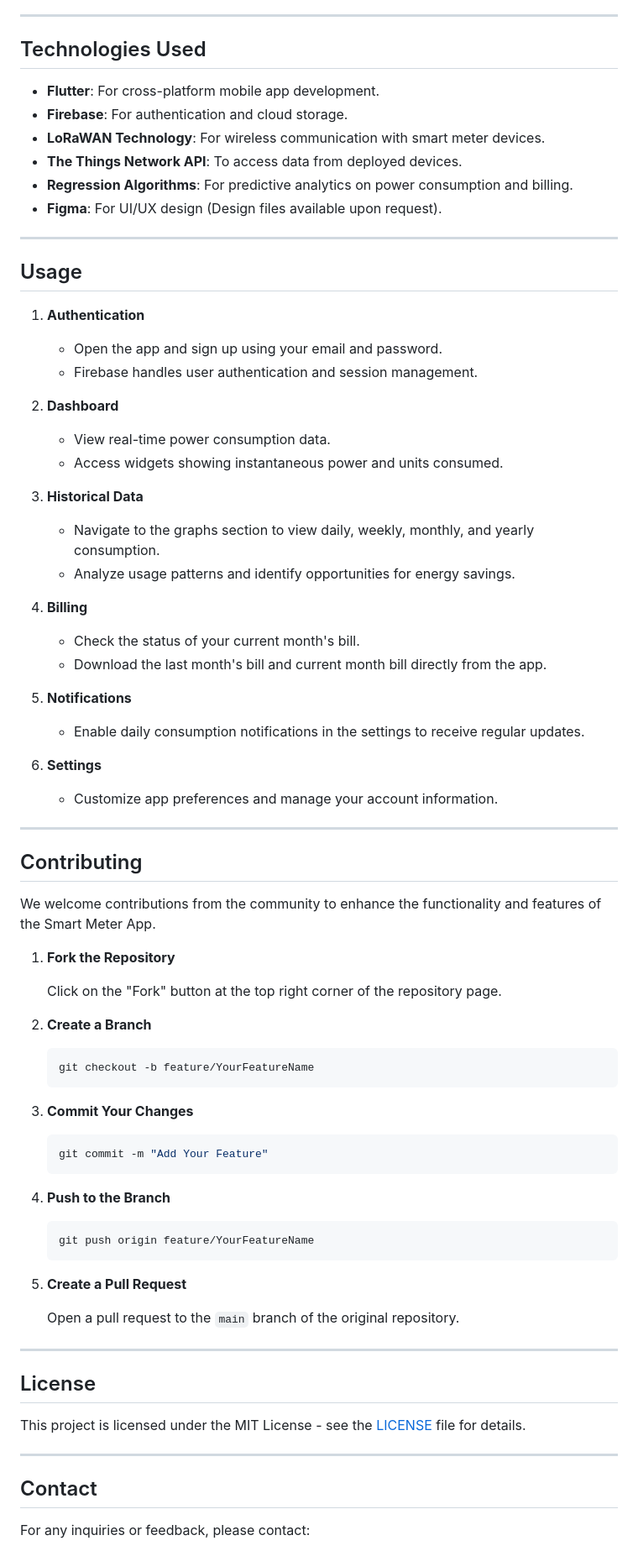
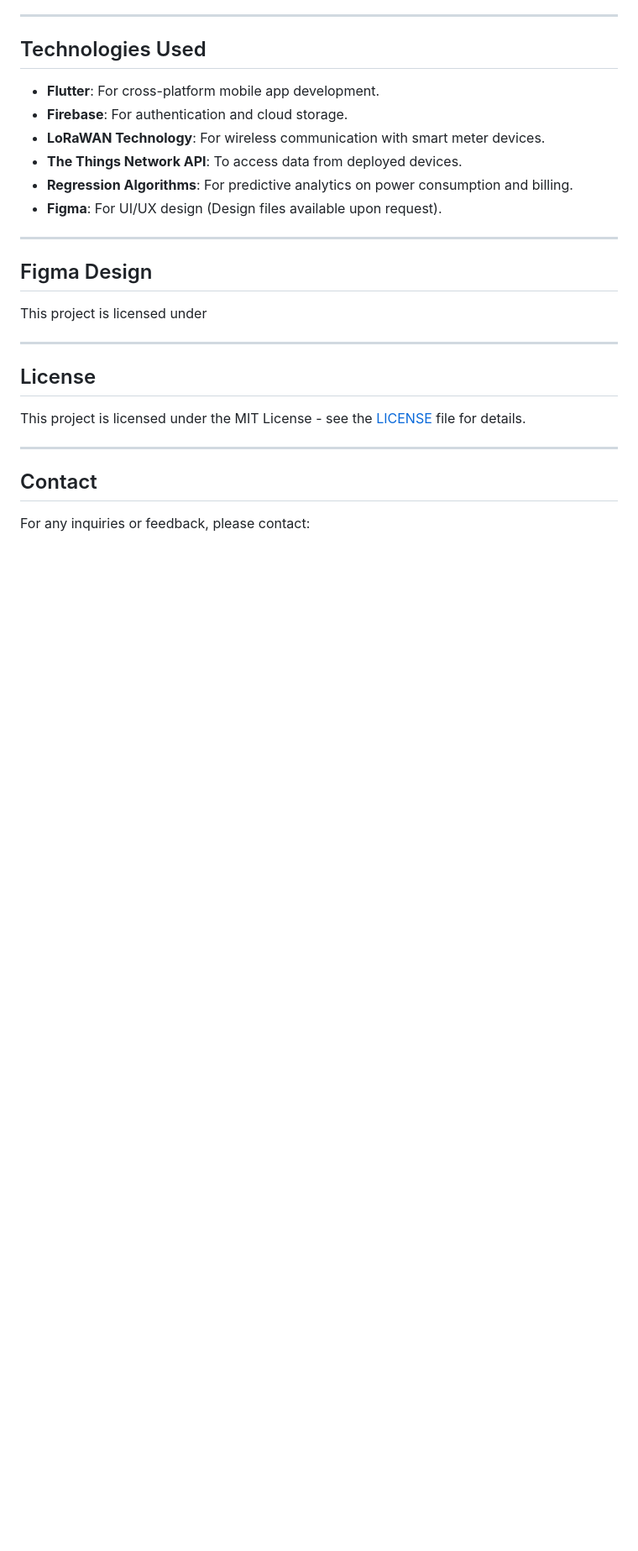
Before and after one commit to Hammad-Safeer42/LoRaWAN-SmartMeter-App, a Markdown page: README.md, the part around the change printed below. Shown: that part at 84% size. GitHub-like rendering; blank space fills up the shorter version.

````diff
--- a/README.md
+++ b/README.md
@@ -114,68 +86,8 @@ The app follows a **Model-View-Controller (MVC)** architecture, ensuring a clear
 - **Figma**: For UI/UX design (Design files available upon request).
 
 ---
-
-## Usage
-
-1. **Authentication**
-
-   - Open the app and sign up using your email and password.
-   - Firebase handles user authentication and session management.
-
-2. **Dashboard**
-
-   - View real-time power consumption data.
-   - Access widgets showing instantaneous power and units consumed.
-
-3. **Historical Data**
-
-   - Navigate to the graphs section to view daily, weekly, monthly, and yearly consumption.
-   - Analyze usage patterns and identify opportunities for energy savings.
-
-4. **Billing**
-
-   - Check the status of your current month's bill.
-   - Download the last month's bill and current month bill directly from the app.
-
-5. **Notifications**
-
-   - Enable daily consumption notifications in the settings to receive regular updates.
-
-6. **Settings**
-
-   - Customize app preferences and manage your account information.
-
----
-
-## Contributing
-
-We welcome contributions from the community to enhance the functionality and features of the Smart Meter App.
-
-1. **Fork the Repository**
-
-   Click on the "Fork" button at the top right corner of the repository page.
-
-2. **Create a Branch**
-
-   ```bash
-   git checkout -b feature/YourFeatureName
-   ```
-
-3. **Commit Your Changes**
-
-   ```bash
-   git commit -m "Add Your Feature"
-   ```
-
-4. **Push to the Branch**
-
-   ```bash
-   git push origin feature/YourFeatureName
-   ```
-
-5. **Create a Pull Request**
-
-   Open a pull request to the `main` branch of the original repository.
+## Figma Design
+This project is licensed under
 
 ---
 
````
Also changed, not shown: other parts of README.md (+4 -35 lines).
